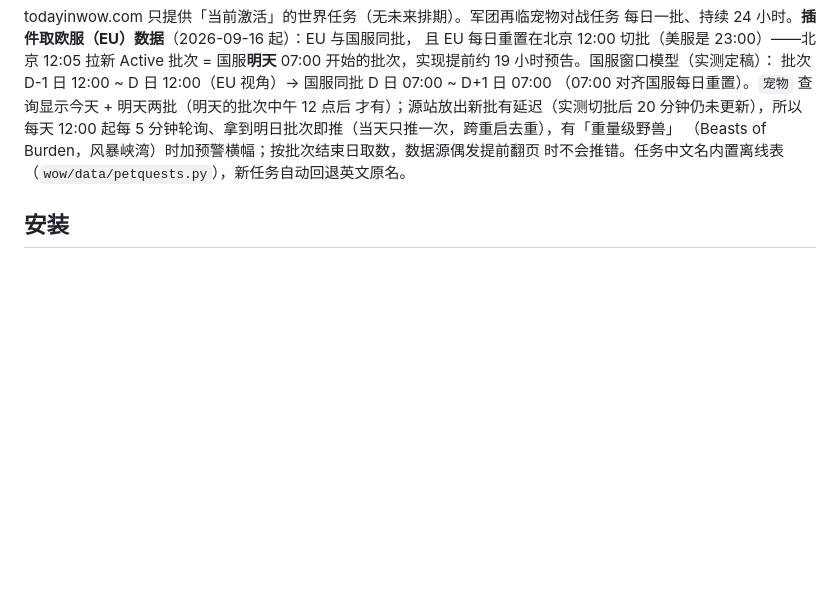
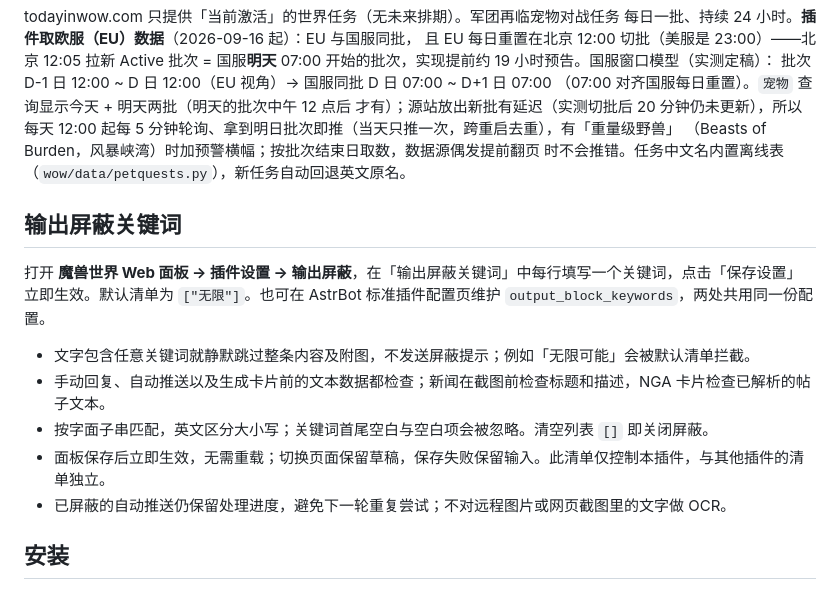
Before and after one commit to Lianzy-Baimiao/astrbot_plugin_wow, a Markdown page: README.md, the part around the change. GitHub-like rendering; blank space fills up the shorter version.

```diff
--- a/README.md
+++ b/README.md
@@ -139,6 +139,16 @@ todayinwow.com 只提供「当前激活」的世界任务（无未来排期）
 （Beasts of Burden，风暴峡湾）时加预警横幅；按批次结束日取数，数据源偶发提前翻页
 时不会推错。任务中文名内置离线表（`wow/data/petquests.py`），新任务自动回退英文原名。
 
+## 输出屏蔽关键词
+
+打开 **魔兽世界 Web 面板 → 插件设置 → 输出屏蔽**，在「输出屏蔽关键词」中每行填写一个关键词，点击「保存设置」立即生效。默认清单为 `["无限"]`。也可在 AstrBot 标准插件配置页维护 `output_block_keywords`，两处共用同一份配置。
+
+- 文字包含任意关键词就静默跳过整条内容及附图，不发送屏蔽提示；例如「无限可能」会被默认清单拦截。
+- 手动回复、自动推送以及生成卡片前的文本数据都检查；新闻在截图前检查标题和描述，NGA 卡片检查已解析的帖子文本。
+- 按字面子串匹配，英文区分大小写；关键词首尾空白与空白项会被忽略。清空列表 `[]` 即关闭屏蔽。
+- 面板保存后立即生效，无需重载；切换页面保留草稿，保存失败保留输入。此清单仅控制本插件，与其他插件的清单独立。
+- 已屏蔽的自动推送仍保留处理进度，避免下一轮重复尝试；不对远程图片或网页截图里的文字做 OCR。
+
 ## 安装
 
 1. 将本目录复制到 AstrBot 的 `data/plugins/astrbot_plugin_wow`
```
Also changed, not shown: logo.png, 10 other files.
